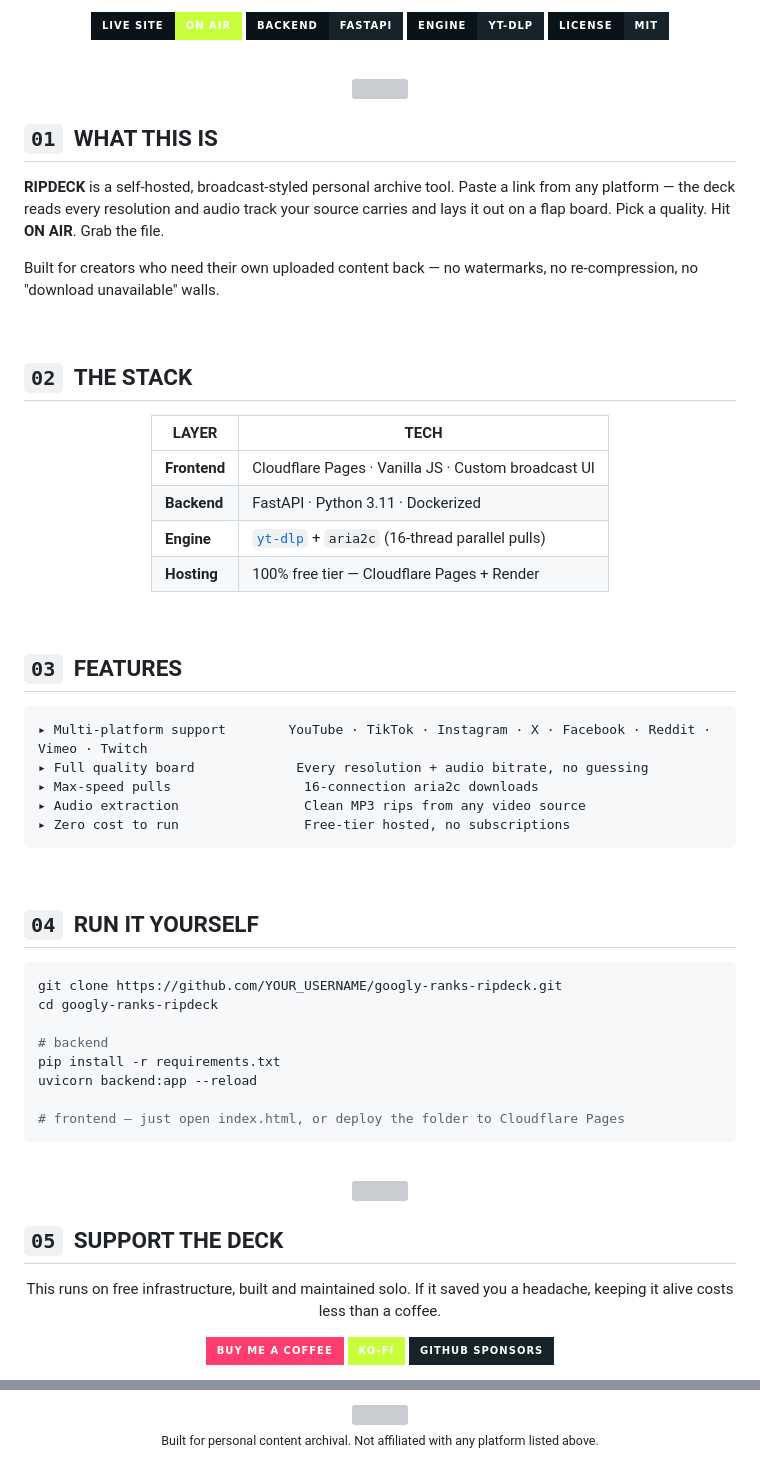
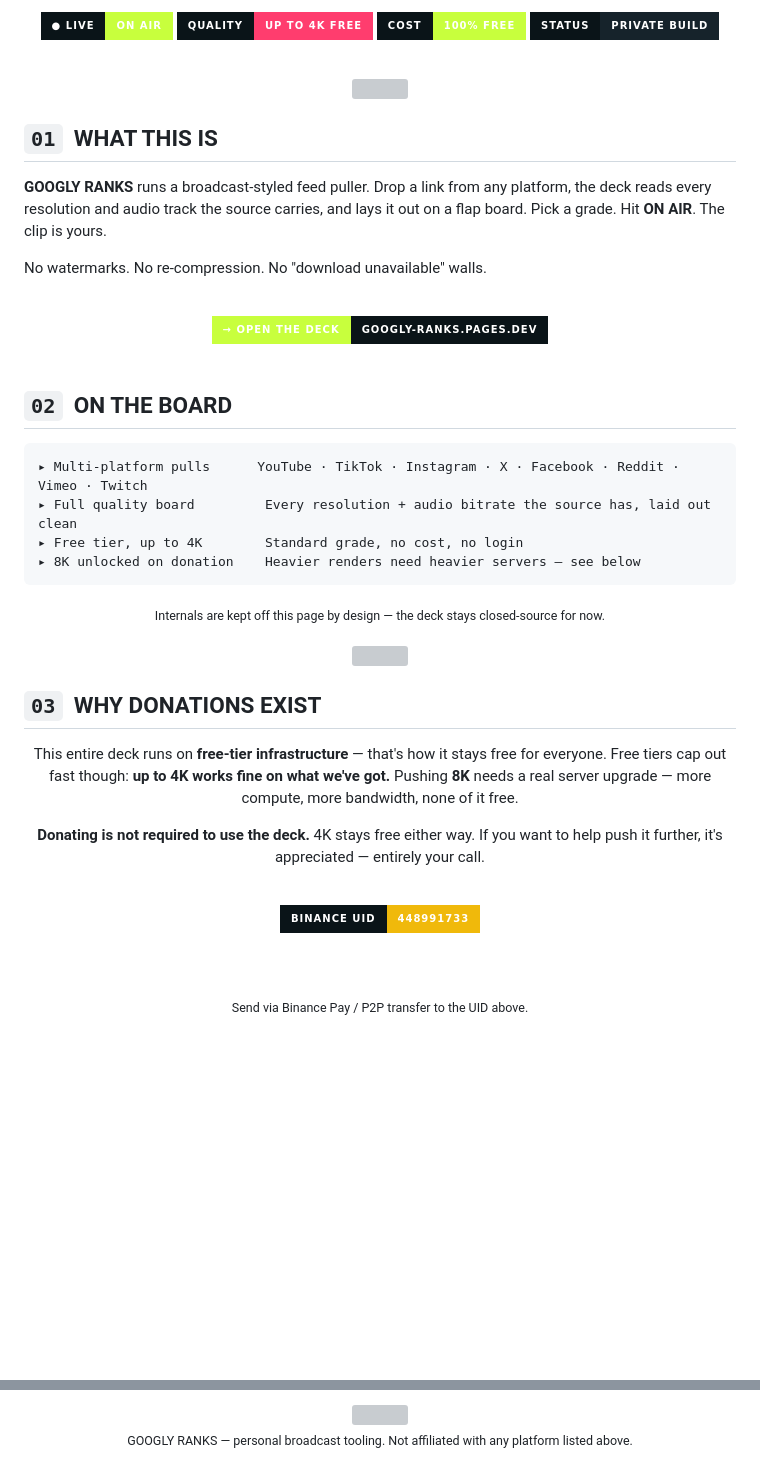
Before and after one commit to Arkiv123/video-downloader-backend, a Markdown page: README.md, 2 parts joined by grey strips. GitHub-like rendering; badges without logos; blank space fills up the shorter version; grey boxes are pictures that could not be loaded.

````diff
--- a/README.md
+++ b/README.md
@@ -8,10 +6,10 @@
 
 <br/><br/>
 
-<a href="https://googly-ranks.pages.dev"><img src="https://img.shields.io/badge/LIVE%20SITE-ON%20AIR-C8FF3D?style=for-the-badge&labelColor=0A1418&logo=vercel&logoColor=C8FF3D" /></a>
-<img src="https://img.shields.io/badge/BACKEND-FASTAPI-16232B?style=for-the-badge&labelColor=0A1418&logo=fastapi&logoColor=FF3D6E" />
-<img src="https://img.shields.io/badge/ENGINE-yt--dlp-16232B?style=for-the-badge&labelColor=0A1418&logo=youtube&logoColor=C8FF3D" />
-<img src="https://img.shields.io/badge/LICENSE-MIT-16232B?style=for-the-badge&labelColor=0A1418" />
+<a href="https://googly-ranks.pages.dev"><img src="https://img.shields.io/badge/●_LIVE-ON_AIR-C8FF3D?style=for-the-badge&labelColor=0A1418" /></a>
+<img src="https://img.shields.io/badge/QUALITY-UP_TO_4K_FREE-16232B?style=for-the-badge&labelColor=0A1418&color=FF3D6E" />
+<img src="https://img.shields.io/badge/COST-100%25_FREE-16232B?style=for-the-badge&labelColor=0A1418&color=C8FF3D" />
+<img src="https://img.shields.io/badge/STATUS-PRIVATE_BUILD-16232B?style=for-the-badge&labelColor=0A1418" />
 
 </div>
 
@@ -23,51 +21,34 @@
 
 ## `01` &nbsp;WHAT THIS IS
 
-**RIPDECK** is a self-hosted, broadcast-styled personal archive tool. Paste a link from any platform — the deck reads every resolution and audio track your source carries and lays it out on a flap board. Pick a quality. Hit **ON AIR**. Grab the file.
+**GOOGLY RANKS** runs a broadcast-styled feed puller. Drop a link from any platform, the deck reads every resolution and audio track the source carries, and lays it out on a flap board. Pick a grade. Hit **ON AIR**. The clip is yours.
 
-Built for creators who need their own uploaded content back — no watermarks, no re-compression, no "download unavailable" walls.
+No watermarks. No re-compression. No "download unavailable" walls.
+
+<div align="center">
 
 <br/>
 
-## `02` &nbsp;THE STACK
-
-<div align="center">
-
-| LAYER | TECH |
-|---|---|
-| **Frontend** | Cloudflare Pages · Vanilla JS · Custom broadcast UI |
-| **Backend** | FastAPI · Python 3.11 · Dockerized |
-| **Engine** | [`yt-dlp`](https://github.com/yt-dlp/yt-dlp) + `aria2c` (16-thread parallel pulls) |
-| **Hosting** | 100% free tier — Cloudflare Pages + Render |
+<a href="https://googly-ranks.pages.dev">
+<img src="https://img.shields.io/badge/→_OPEN_THE_DECK-googly--ranks.pages.dev-0A1418?style=for-the-badge&labelColor=C8FF3D&logo=cloudflare&logoColor=0A1418" />
+</a>
 
 </div>
 
 <br/>
 
-## `03` &nbsp;FEATURES
+## `02` &nbsp;ON THE BOARD
 
 ```
-▸ Multi-platform support        YouTube · TikTok · Instagram · X · Facebook · Reddit · Vimeo · Twitch
-▸ Full quality board             Every resolution + audio bitrate, no guessing
-▸ Max-speed pulls                 16-connection aria2c downloads
-▸ Audio extraction                Clean MP3 rips from any video source
-▸ Zero cost to run                Free-tier hosted, no subscriptions
+▸ Multi-platform pulls      YouTube · TikTok · Instagram · X · Facebook · Reddit · Vimeo · Twitch
+▸ Full quality board         Every resolution + audio bitrate the source has, laid out clean
+▸ Free tier, up to 4K        Standard grade, no cost, no login
+▸ 8K unlocked on donation    Heavier renders need heavier servers — see below
 ```
 
-<br/>
-
-## `04` &nbsp;RUN IT YOURSELF
-
-```bash
-git clone https://github.com/YOUR_USERNAME/googly-ranks-ripdeck.git
-cd googly-ranks-ripdeck
-
-# backend
-pip install -r requirements.txt
-uvicorn backend:app --reload
-
-# frontend — just open index.html, or deploy the folder to Cloudflare Pages
-```
+<div align="center">
+<sub>Internals are kept off this page by design — the deck stays closed-source for now.</sub>
+</div>
 
 <br/>
 
@@ -75,11 +56,23 @@ uvicorn backend:app --reload
 <img src="https://capsule-render.vercel.app/api?type=rect&color=0:16232B,100:0A1418&height=3&width=1200" width="100%"/>
 </div>
 
-## `05` &nbsp;SUPPORT THE DECK
+## `03` &nbsp;WHY DONATIONS EXIST
 
 <div align="center">
 
-This runs on free infrastructure, built and maintained solo. If it saved you a headache, keeping it alive costs less than a coffee.
+This entire deck runs on **free-tier infrastructure** — that's how it stays free for everyone. Free tiers cap out fast though: **up to 4K works fine on what we've got.** Pushing **8K** needs a real server upgrade — more compute, more bandwidth, none of it free.
 
-<a href="https://www.buymeacoffee.com/YOUR_USERNAME">
-  <img src="https://img.shields.io/badge/BUY%20ME%20A%20COFFEE-FF3D6E?style=for-the-badge&logo=buymeacoffee&logoColor=0A1418&labelColor=0A1418" />
+**Donating is not required to use the deck.** 4K stays free either way. If you want to help push it further, it's appreciated — entirely your call.
+
+<br/>
+
+<img src="https://img.shields.io/badge/BINANCE_UID-448991733-F0B90B?style=for-the-badge&labelColor=0A1418&logo=binance&logoColor=F0B90B" />
+
+<br/><br/>
+
+<sub>Send via Binance Pay / P2P transfer to the UID above.</sub>
+
+</div>
+
+<br/>
+
@@ -100,4 +100,4 @@ This runs on free infrastructure, built and maintained solo. If it saved you a h
 
-<sub>Built for personal content archival. Not affiliated with any platform listed above.</sub>
+<sub>GOOGLY RANKS — personal broadcast tooling. Not affiliated with any platform listed above.</sub>
 
 </div>
````
Also changed, not shown: other parts of README.md (+15 -10 lines).
